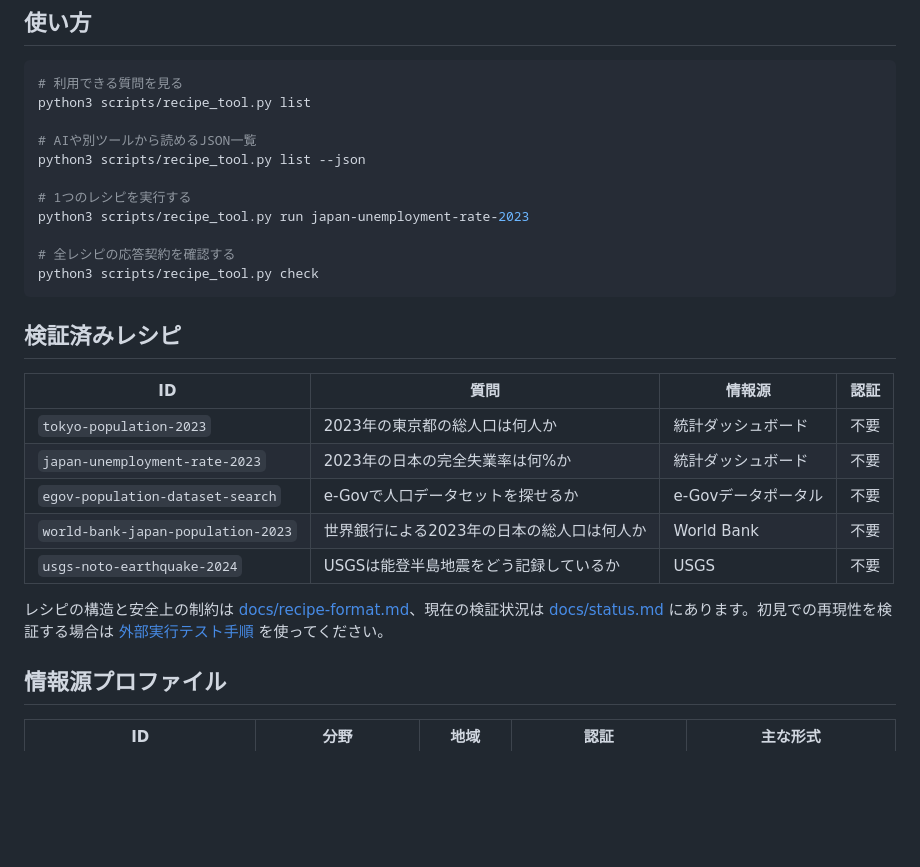
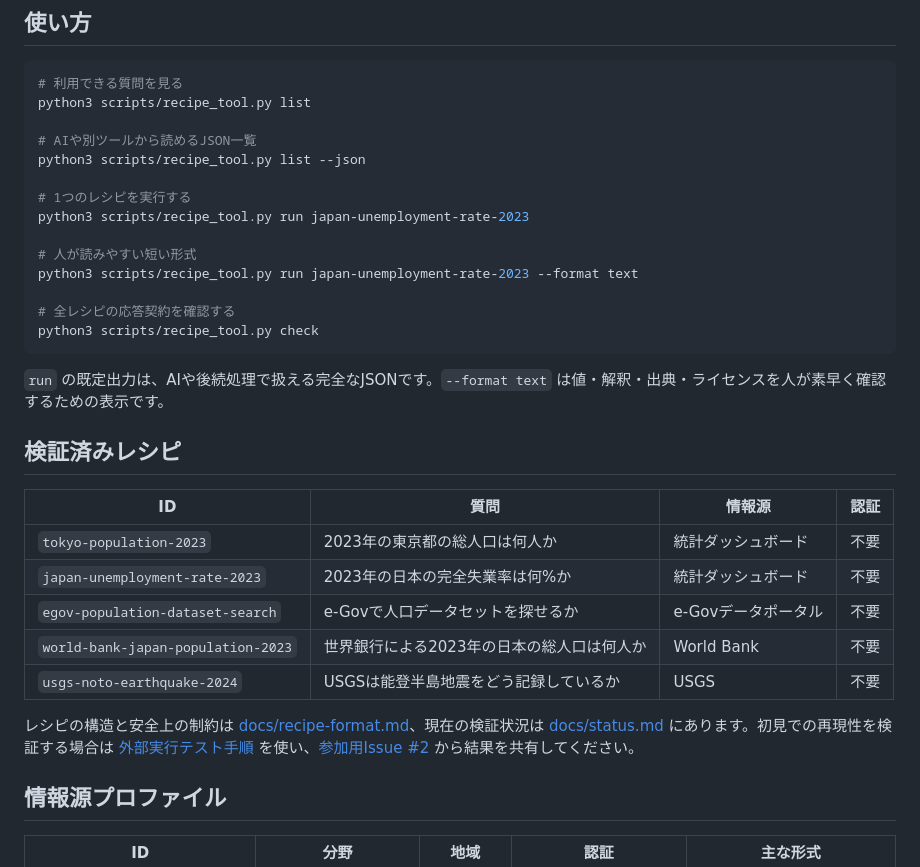
Before and after one commit to yhay81/public-data-catalog, a Markdown page: README.md, the part around the change printed below. Rendered like a GitHub page; blank space fills up the shorter version.

````diff
--- a/README.md
+++ b/README.md
@@ -57,9 +53,14 @@ python3 scripts/recipe_tool.py list --json
 # 1つのレシピを実行する
 python3 scripts/recipe_tool.py run japan-unemployment-rate-2023
 
+# 人が読みやすい短い形式
+python3 scripts/recipe_tool.py run japan-unemployment-rate-2023 --format text
+
 # 全レシピの応答契約を確認する
 python3 scripts/recipe_tool.py check
 ```
+
+`run` の既定出力は、AIや後続処理で扱える完全なJSONです。`--format text` は値・解釈・出典・ライセンスを人が素早く確認するための表示です。
 
 ## 検証済みレシピ
 
@@ -71,7 +72,7 @@ python3 scripts/recipe_tool.py check
 | `world-bank-japan-population-2023` | 世界銀行による2023年の日本の総人口は何人か | World Bank | 不要 |
 | `usgs-noto-earthquake-2024` | USGSは能登半島地震をどう記録しているか | USGS | 不要 |
 
-レシピの構造と安全上の制約は [docs/recipe-format.md](./docs/recipe-format.md)、現在の検証状況は [docs/status.md](./docs/status.md) にあります。初見での再現性を検証する場合は [外部実行テスト手順](./docs/external-test-protocol.md) を使ってください。
+レシピの構造と安全上の制約は [docs/recipe-format.md](./docs/recipe-format.md)、現在の検証状況は [docs/status.md](./docs/status.md) にあります。初見での再現性を検証する場合は [外部実行テスト手順](./docs/external-test-protocol.md) を使い、[参加用Issue #2](https://github.com/yhay81/public-data-catalog/issues/2) から結果を共有してください。
 
 ## 情報源プロファイル
 
````
Also changed, not shown: other parts of README.md (+20 -24 lines), CHANGELOG.md (+11 -0 lines), README.en.md (added, +88 -0 lines), SUPPORT.md (added, +47 -0 lines), docs/assets/README.md (added, +5 -0 lines), docs/roadmap.md (+3 -2 lines), docs/strategy.md (added, +116 -0 lines), docs/assets/social-preview.png (added), 6 other files.
